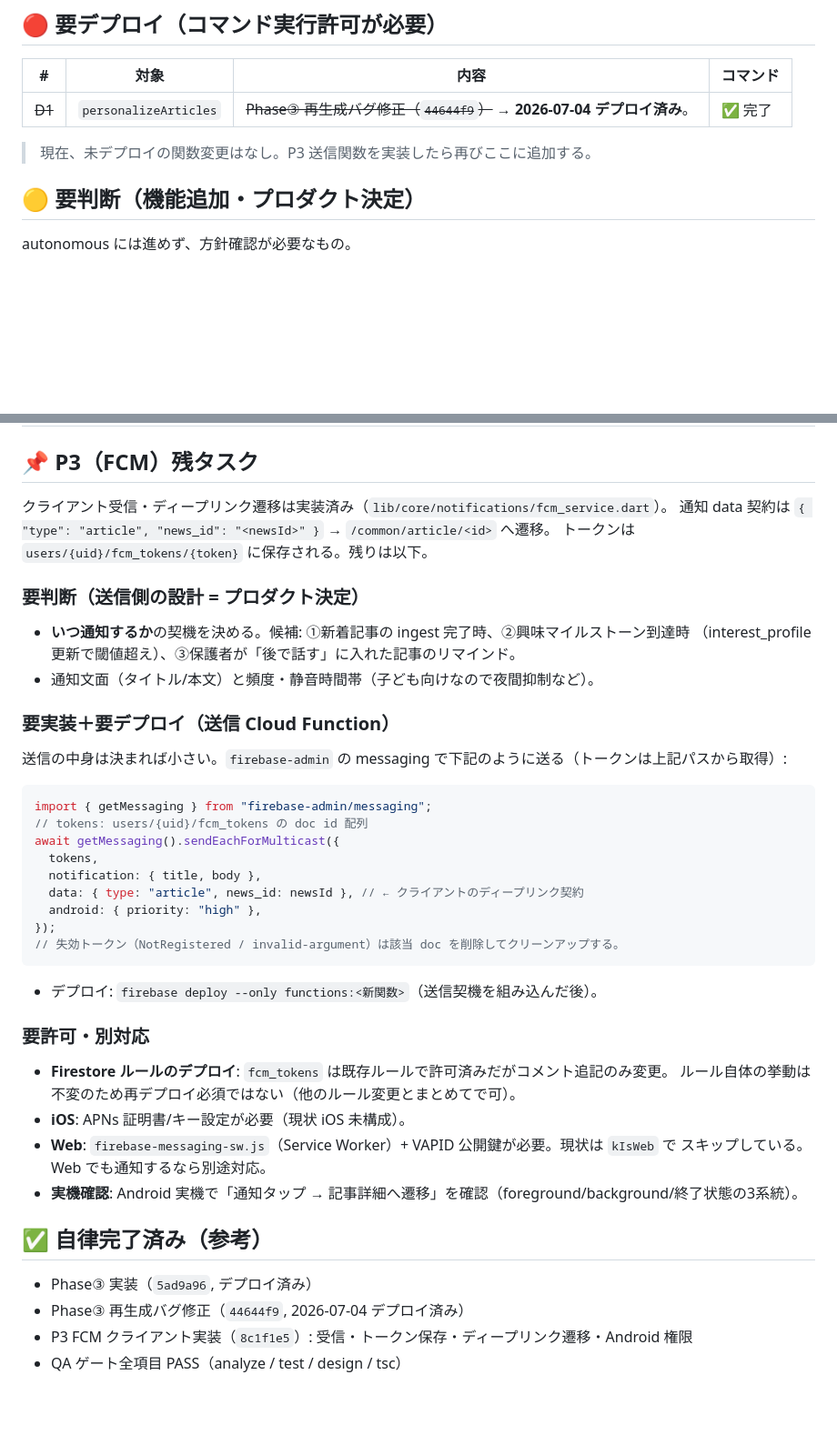
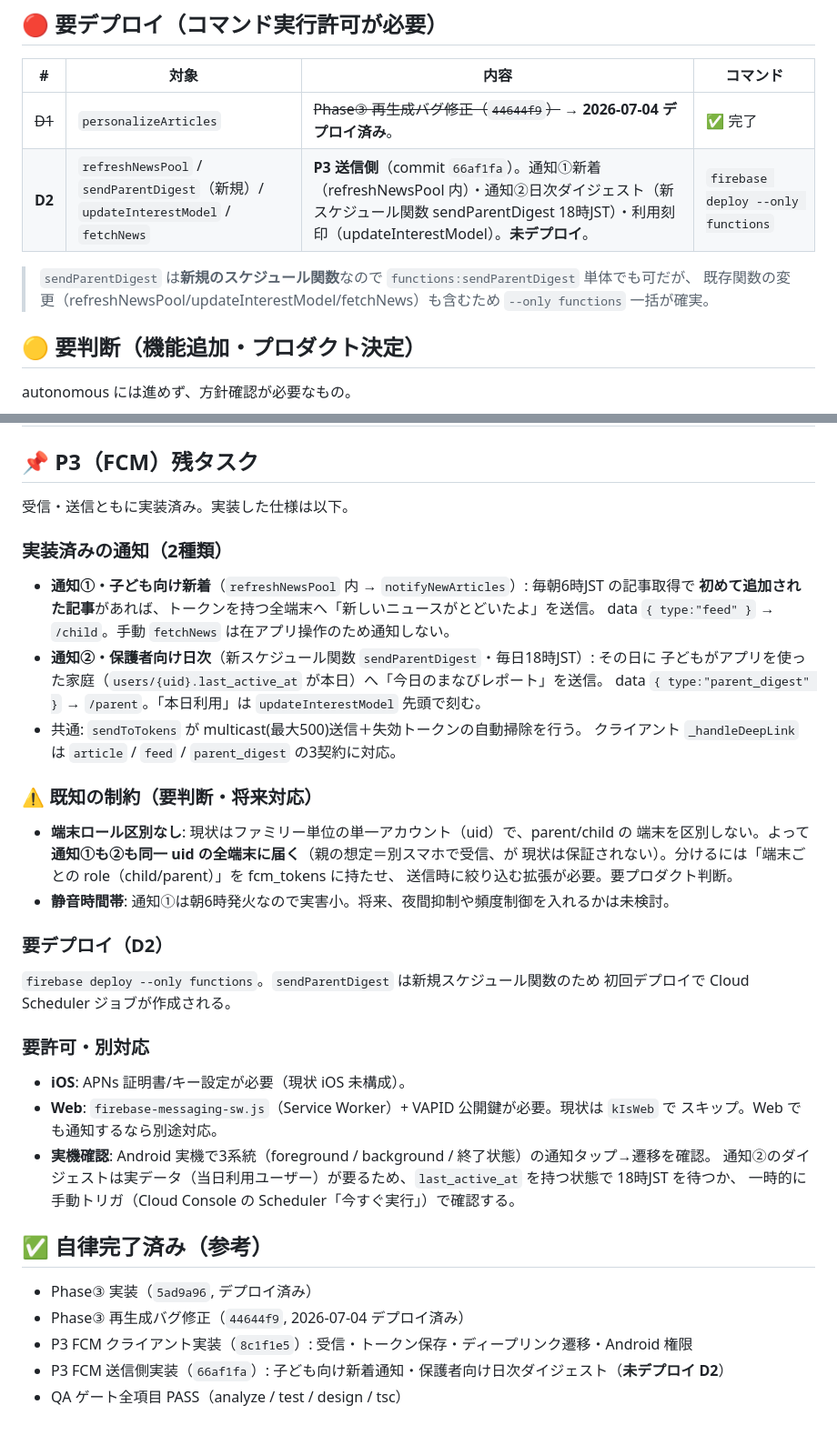
Before and after one commit to sai029/korrezi, a Markdown page: docs/PENDING_ACTIONS.md, 2 parts joined by grey strips. Shown at 91% size. GitHub-like rendering; blank space fills up the shorter version.

Commit message:
docs: P3 送信側の実装完了（通知①②）と残タスク（D2デプロイ・端末ロール制約・実機/iOS/Web）を反映
Co-Authored-By: Claude Opus 4.8 <noreply@anthropic.com>

````diff
--- a/docs/PENDING_ACTIONS.md
+++ b/docs/PENDING_ACTIONS.md
@@ -9,8 +9,10 @@
 | # | 対象 | 内容 | コマンド |
 |---|---|---|---|
 | ~~D1~~ | `personalizeArticles` | ~~Phase③ 再生成バグ修正（`44644f9`）~~ → **2026-07-04 デプロイ済み**。 | ✅ 完了 |
+| **D2** | `refreshNewsPool` / `sendParentDigest`（新規）/ `updateInterestModel` / `fetchNews` | **P3 送信側**（commit `66af1fa`）。通知①新着（refreshNewsPool 内）・通知②日次ダイジェスト（新スケジュール関数 sendParentDigest 18時JST）・利用刻印（updateInterestModel）。**未デプロイ**。 | `firebase deploy --only functions` |
 
-> 現在、未デプロイの関数変更はなし。P3 送信関数を実装したら再びここに追加する。
+> `sendParentDigest` は**新規のスケジュール関数**なので `functions:sendParentDigest` 単体でも可だが、
+> 既存関数の変更（refreshNewsPool/updateInterestModel/fetchNews）も含むため `--only functions` 一括が確実。
 
 ## 🟡 要判断（機能追加・プロダクト決定）
 
@@ -28,42 +30,41 @@ autonomous には進めず、方針確認が必要なもの。
 
 ## 📌 P3（FCM）残タスク
 
-クライアント受信・ディープリンク遷移は実装済み（`lib/core/notifications/fcm_service.dart`）。
-通知 data 契約は `{ "type": "article", "news_id": "<newsId>" }` → `/common/article/<id>` へ遷移。
-トークンは `users/{uid}/fcm_tokens/{token}` に保存される。残りは以下。
+受信・送信ともに実装済み。実装した仕様は以下。
 
-### 要判断（送信側の設計 = プロダクト決定）
-- **いつ通知するか**の契機を決める。候補: ①新着記事の ingest 完了時、②興味マイルストーン到達時
-  （interest_profile 更新で閾値超え）、③保護者が「後で話す」に入れた記事のリマインド。
-- 通知文面（タイトル/本文）と頻度・静音時間帯（子ども向けなので夜間抑制など）。
+### 実装済みの通知（2種類）
+- **通知①・子ども向け新着**（`refreshNewsPool` 内 → `notifyNewArticles`）: 毎朝6時JST の記事取得で
+  **初めて追加された記事**があれば、トークンを持つ全端末へ「新しいニュースがとどいたよ」を送信。
+  data `{ type:"feed" }` → `/child`。手動 `fetchNews` は在アプリ操作のため通知しない。
+- **通知②・保護者向け日次**（新スケジュール関数 `sendParentDigest`・毎日18時JST）: その日に
+  子どもがアプリを使った家庭（`users/{uid}.last_active_at` が本日）へ「今日のまなびレポート」を送信。
+  data `{ type:"parent_digest" }` → `/parent`。「本日利用」は `updateInterestModel` 先頭で刻む。
+- 共通: `sendToTokens` が multicast(最大500)送信＋失効トークンの自動掃除を行う。
+  クライアント `_handleDeepLink` は `article` / `feed` / `parent_digest` の3契約に対応。
 
-### 要実装＋要デプロイ（送信 Cloud Function）
-送信の中身は決まれば小さい。`firebase-admin` の messaging で下記のように送る（トークンは上記パスから取得）:
+### ⚠️ 既知の制約（要判断・将来対応）
+- **端末ロール区別なし**: 現状はファミリー単位の単一アカウント（uid）で、parent/child の
+  端末を区別しない。よって**通知①も②も同一 uid の全端末に届く**（親の想定＝別スマホで受信、が
+  現状は保証されない）。分けるには「端末ごとの role（child/parent）」を fcm_tokens に持たせ、
+  送信時に絞り込む拡張が必要。要プロダクト判断。
+- **静音時間帯**: 通知①は朝6時発火なので実害小。将来、夜間抑制や頻度制御を入れるかは未検討。
 
-```ts
-import { getMessaging } from "firebase-admin/messaging";
-// tokens: users/{uid}/fcm_tokens の doc id 配列
-await getMessaging().sendEachForMulticast({
-  tokens,
-  notification: { title, body },
-  data: { type: "article", news_id: newsId }, // ← クライアントのディープリンク契約
-  android: { priority: "high" },
-});
-// 失効トークン（NotRegistered / invalid-argument）は該当 doc を削除してクリーンアップする。
-```
-- デプロイ: `firebase deploy --only functions:<新関数>`（送信契機を組み込んだ後）。
+### 要デプロイ（D2）
+`firebase deploy --only functions`。`sendParentDigest` は新規スケジュール関数のため
+初回デプロイで Cloud Scheduler ジョブが作成される。
 
 ### 要許可・別対応
-- **Firestore ルールのデプロイ**: `fcm_tokens` は既存ルールで許可済みだがコメント追記のみ変更。
-  ルール自体の挙動は不変のため再デプロイ必須ではない（他のルール変更とまとめてで可）。
 - **iOS**: APNs 証明書/キー設定が必要（現状 iOS 未構成）。
 - **Web**: `firebase-messaging-sw.js`（Service Worker）+ VAPID 公開鍵が必要。現状は `kIsWeb` で
-  スキップしている。Web でも通知するなら別途対応。
-- **実機確認**: Android 実機で「通知タップ → 記事詳細へ遷移」を確認（foreground/background/終了状態の3系統）。
+  スキップ。Web でも通知するなら別途対応。
+- **実機確認**: Android 実機で3系統（foreground / background / 終了状態）の通知タップ→遷移を確認。
+  通知②のダイジェストは実データ（当日利用ユーザー）が要るため、`last_active_at` を持つ状態で 18時JST を待つか、
+  一時的に手動トリガ（Cloud Console の Scheduler「今すぐ実行」）で確認する。
 
 ## ✅ 自律完了済み（参考）
 
 - Phase③ 実装（`5ad9a96`, デプロイ済み）
 - Phase③ 再生成バグ修正（`44644f9`, 2026-07-04 デプロイ済み）
 - P3 FCM クライアント実装（`8c1f1e5`）: 受信・トークン保存・ディープリンク遷移・Android 権限
+- P3 FCM 送信側実装（`66af1fa`）: 子ども向け新着通知・保護者向け日次ダイジェスト（**未デプロイ D2**）
 - QA ゲート全項目 PASS（analyze / test / design / tsc）
````
Also changed, not shown: other parts of docs/PENDING_ACTIONS.md (+2 -2 lines).
